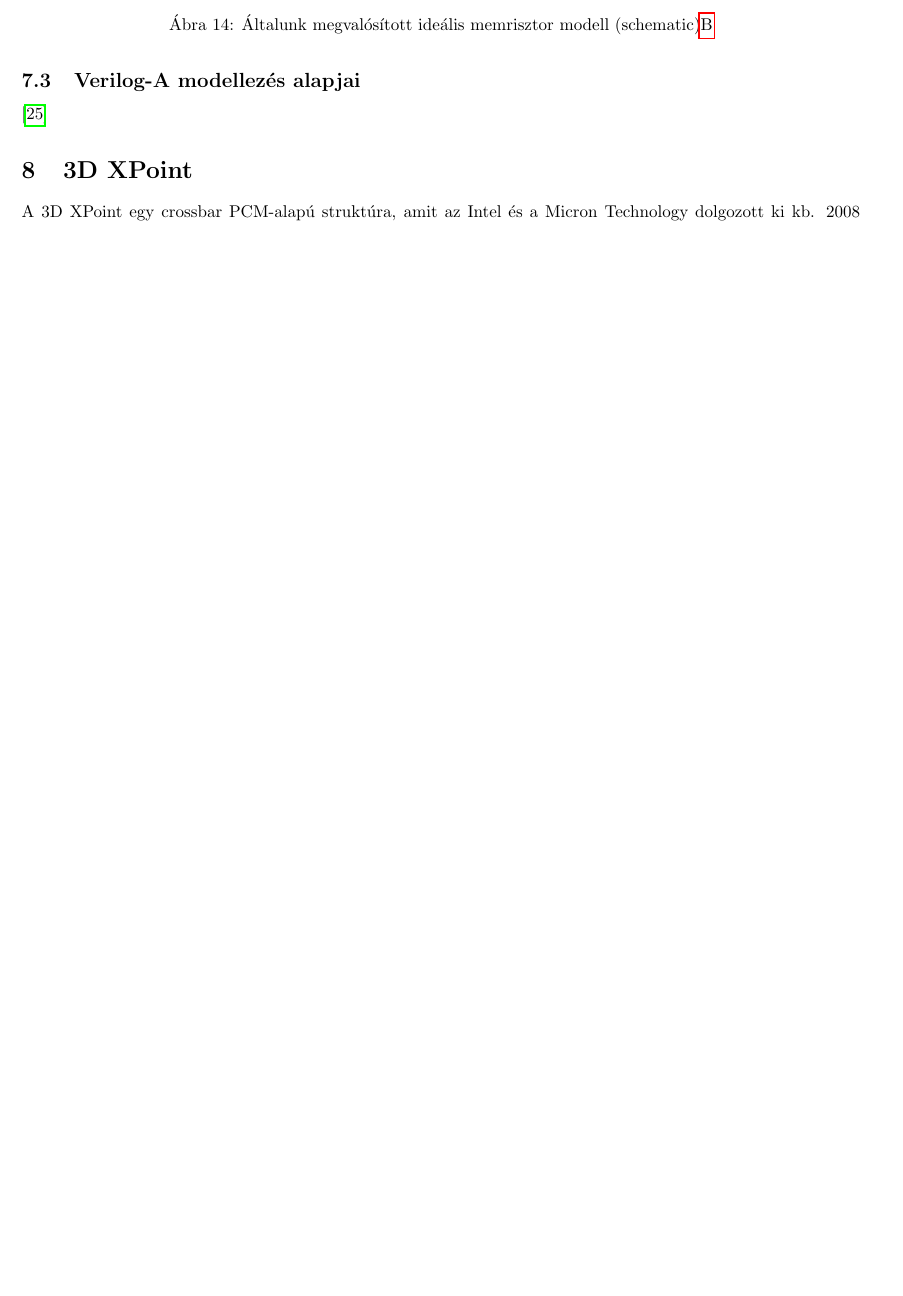
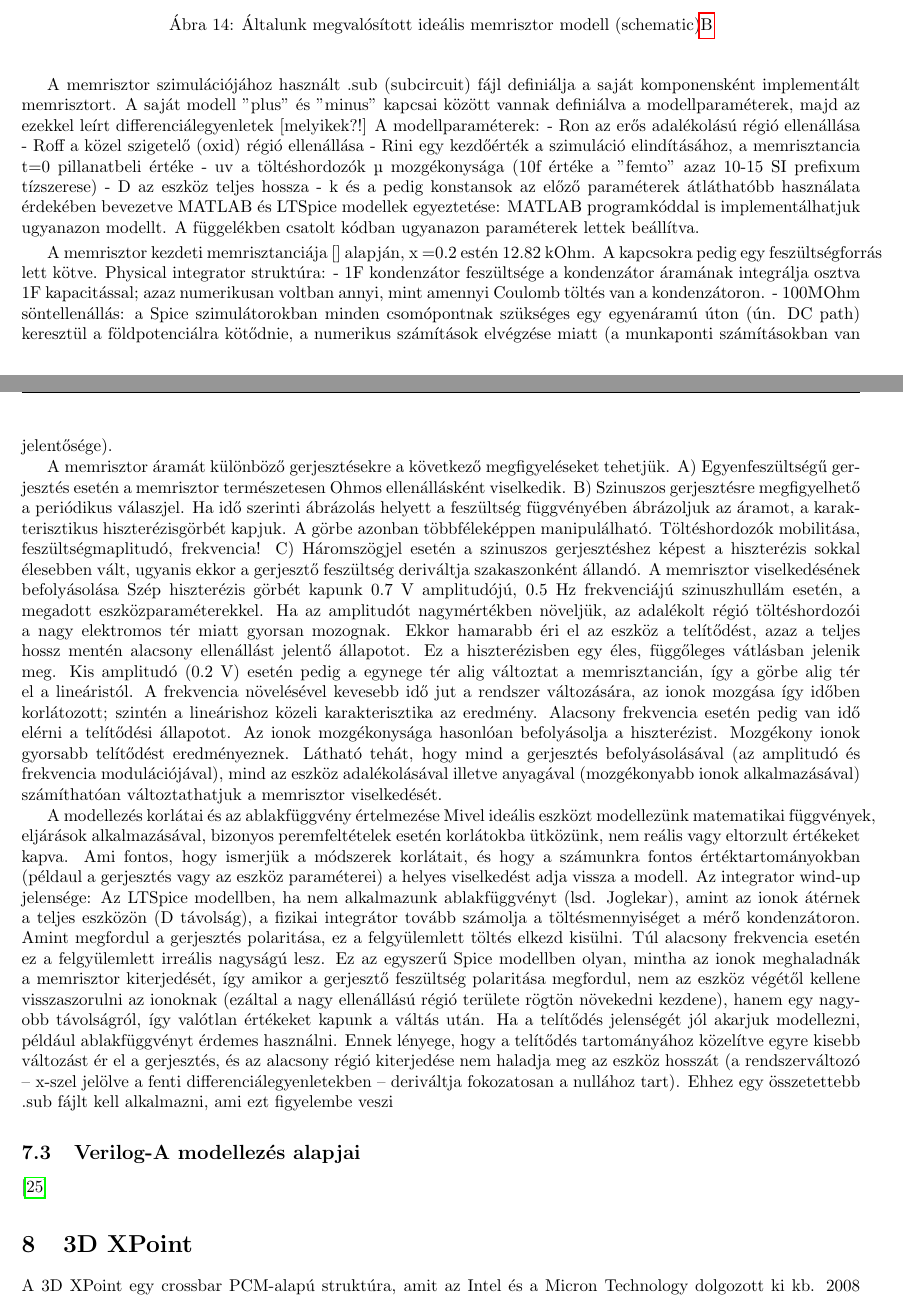
Before and after one commit to Locyyx64/memrisztor, a LaTeX paper (memristor.tex): part of page 18 of 23 before the commit and two parts of pages 18 and 19 of 24 after it, the two joined at a grey line, cut so that both start at the same text, the shorter picture padded with empty space. Compiled offline with pdfLaTeX.

Commit message:
Add description for modelling

```diff
--- a/memristor.tex
+++ b/memristor.tex
@@ -367,6 +367,39 @@ a &= \frac{R_{\text{ini}} - R_{\text{off}}}{R_{\text{off}}-R_{\text{ini}}} \end{
 	\includegraphics[scale=0.3]{memristor_sine_hysteresis}
 	\caption{Általunk megvalósított ideális memrisztor modell (schematic)\ref{appendix:kod}}
 \end{figure}
+A memrisztor szimulációjához használt .sub (subcircuit) fájl definiálja a saját komponensként implementált memrisztort. A saját modell "plus" és "minus" kapcsai között vannak definiálva a modellparaméterek, majd az ezekkel leírt differenciálegyenletek [melyikek?!]
+A modellparaméterek:
+-	Ron az erős adalékolású régió ellenállása
+-	Roff a közel szigetelő (oxid) régió ellenállása
+-	Rini egy kezdőérték a szimuláció elindításához, a memrisztancia t=0 pillanatbeli értéke
+-	uv a töltéshordozók µ mozgékonysága (10f értéke a "femto" azaz 10-15 SI prefixum tízszerese)
+-	D az eszköz teljes hossza
+-	k és a pedig konstansok az előző paraméterek átláthatóbb használata érdekében bevezetve
+MATLAB és LTSpice modellek egyeztetése: MATLAB programkóddal is implementálhatjuk ugyanazon modellt. A függelékben csatolt kódban ugyanazon paraméterek lettek beállítva.
+
+A memrisztor kezdeti memrisztanciája [] alapján, x  =0.2 estén 12.82 kOhm.
+A kapcsokra pedig egy feszültségforrás lett kötve.
+Physical integrator struktúra:
+-	1F kondenzátor feszültsége a kondenzátor áramának integrálja osztva 1F kapacitással; azaz numerikusan voltban annyi, mint amennyi Coulomb töltés van a kondenzátoron.
+-	100MOhm söntellenállás: a Spice szimulátorokban minden csomópontnak szükséges egy egyenáramú úton (ún. DC path) keresztül a földpotenciálra kötődnie, a numerikus számítások elvégzése miatt (a munkaponti számításokban van jelentősége).
+
+A memrisztor áramát különböző gerjesztésekre a következő megfigyeléseket tehetjük.
+A)	Egyenfeszültségű gerjesztés esetén a memrisztor természetesen Ohmos ellenállásként viselkedik.
+B)	Szinuszos gerjesztésre megfigyelhető a periódikus válaszjel. Ha idő szerinti ábrázolás helyett a feszültség függvényében ábrázoljuk az áramot, a karakterisztikus hiszterézisgörbét kapjuk. A görbe azonban többféleképpen manipulálható. Töltéshordozók mobilitása, feszültségmaplitudó, frekvencia!
+C)	Háromszögjel esetén a szinuszos gerjesztéshez képest a hiszterézis sokkal élesebben vált, ugyanis ekkor a gerjesztő feszültség deriváltja szakaszonként állandó.
+A memrisztor viselkedésének befolyásolása
+Szép hiszterézis görbét kapunk 0.7 V amplitudójú, 0.5 Hz frekvenciájú szinuszhullám esetén, a megadott eszközparaméterekkel.
+Ha az amplitudót nagymértékben növeljük, az adalékolt régió töltéshordozói a nagy elektromos tér miatt gyorsan mozognak. Ekkor hamarabb éri el az eszköz a telítődést, azaz a teljes hossz mentén alacsony ellenállást jelentő állapotot. Ez a hiszterézisben egy éles, függőleges vátlásban jelenik meg. Kis amplitudó (0.2 V) esetén pedig a egynege tér alig változtat a memrisztancián, így a görbe alig tér el a lineáristól.
+A frekvencia növelésével kevesebb idő jut a rendszer változására, az ionok mozgása így időben korlátozott; szintén a lineárishoz közeli karakterisztika az eredmény. Alacsony frekvencia esetén pedig van idő elérni a telítődési állapotot.
+Az ionok mozgékonysága hasonlóan befolyásolja a hiszterézist. Mozgékony ionok gyorsabb telítődést eredményeznek.
+Látható tehát, hogy mind a gerjesztés befolyásolásával (az amplitudó és frekvencia modulációjával), mind az eszköz adalékolásával illetve anyagával (mozgékonyabb ionok alkalmazásával) számíthatóan változtathatjuk a memrisztor viselkedését.
+
+A modellezés korlátai és az ablakfüggvény értelmezése
+Mivel ideális eszközt modellezünk matematikai függvények, eljárások alkalmazásával, bizonyos peremfeltételek esetén korlátokba ütközünk, nem reális vagy eltorzult értékeket kapva. Ami fontos, hogy ismerjük a módszerek korlátait, és hogy a számunkra fontos értéktartományokban (példaul a gerjesztés vagy az eszköz paraméterei) a helyes viselkedést adja vissza a modell.
+Az integrator wind-up jelensége: Az LTSpice modellben, ha nem alkalmazunk ablakfüggvényt (lsd. Joglekar), amint az ionok átérnek a teljes eszközön (D távolság), a fizikai integrátor tovább számolja a töltésmennyiséget a mérő kondenzátoron. Amint megfordul a gerjesztés polaritása, ez a felgyülemlett töltés elkezd kisülni. Túl alacsony frekvencia esetén ez a felgyülemlett irreális nagyságú lesz. Ez az egyszerű Spice modellben olyan, mintha az ionok meghaladnák a memrisztor kiterjedését, így amikor a gerjesztő feszültség polaritása megfordul, nem az eszköz végétől kellene visszaszorulni az ionoknak (ezáltal a nagy ellenállású régió területe rögtön növekedni kezdene), hanem egy nagyobb távolságról, így valótlan értékeket kapunk a váltás után.
+Ha a telítődés jelenségét jól akarjuk modellezni, például ablakfüggvényt érdemes használni. Ennek lényege, hogy a telítődés tartományához közelítve egyre kisebb változást ér el a gerjesztés, és az alacsony régió kiterjedése nem haladja meg az eszköz hosszát (a rendszerváltozó – x-szel jelölve a fenti differenciálegyenletekben – deriváltja fokozatosan a nullához tart). Ehhez egy összetettebb .sub fájlt kell alkalmazni, ami ezt figyelembe veszi
+
+
 
 \subsection{Verilog-A modellezés alapjai}
 \cite{reramva}
```
Also changed, not shown: memristor.pdf, 5 other files.
